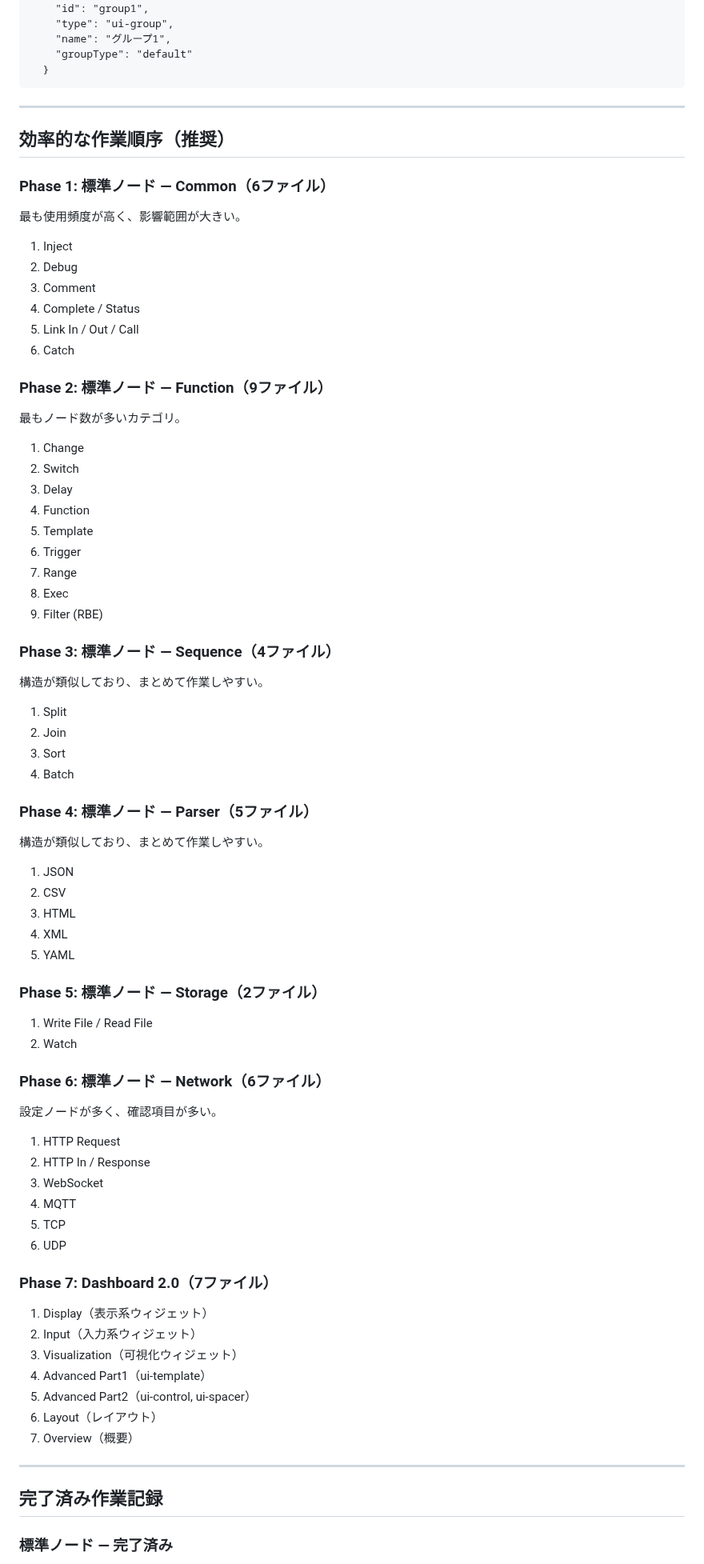
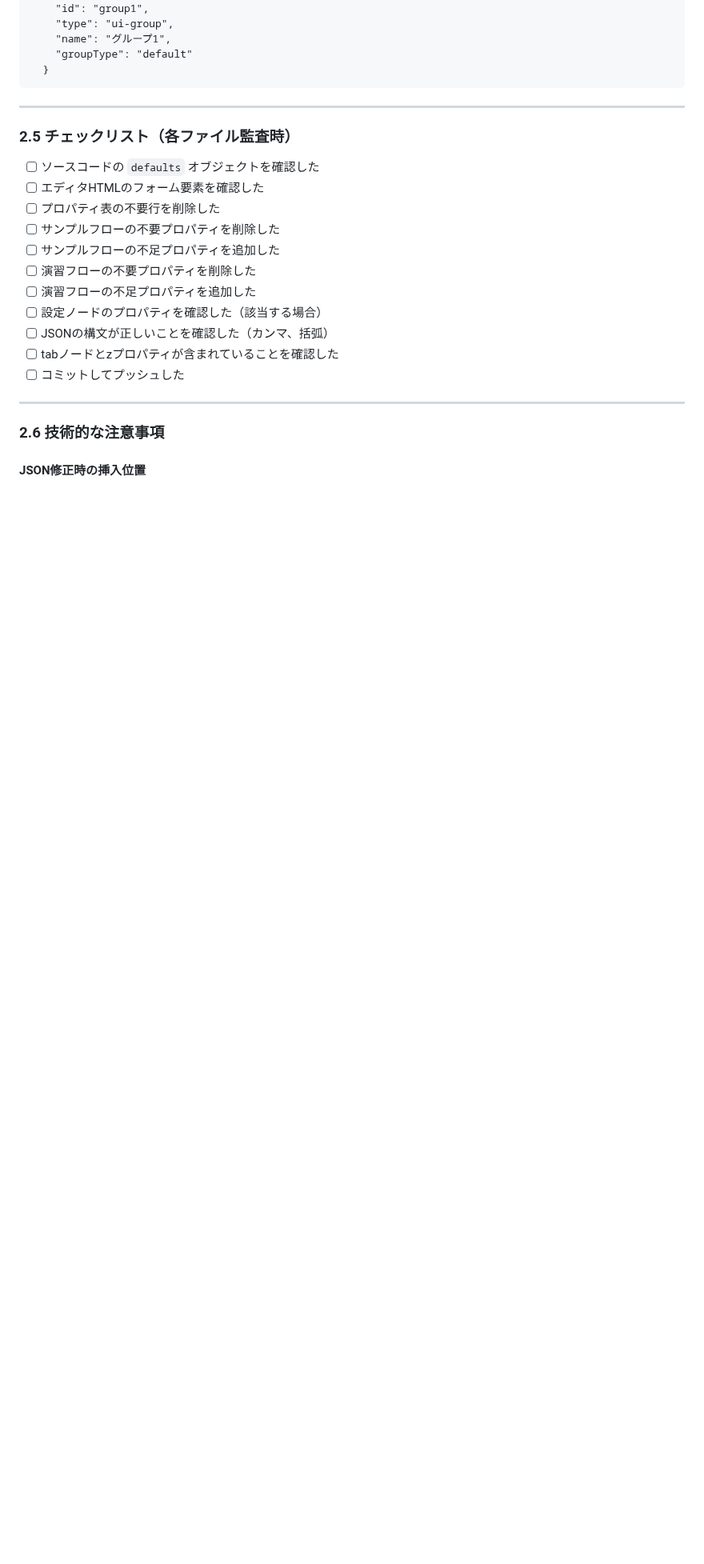
Before and after one commit to GMSTechJP/gmstechjp.github.io, a Markdown page: PROCEDURE-standard-nodes-audit.md, the part around one of its changes. Shown at 80% size. Rendered like a GitHub page; blank space fills up the shorter version.

```diff
--- a/PROCEDURE-standard-nodes-audit.md
+++ b/PROCEDURE-standard-nodes-audit.md
@@ -438,81 +464,23 @@ Dashboard 2.0のフローJSONには以下のConfig Nodesが頻出する。これ
 
 ---
 
-## 効率的な作業順序（推奨）
+### 2.5 チェックリスト（各ファイル監査時）
 
-### Phase 1: 標準ノード — Common（6ファイル）
-
-最も使用頻度が高く、影響範囲が大きい。
-
-1. Inject
-2. Debug
-3. Comment
-4. Complete / Status
-5. Link In / Out / Call
-6. Catch
-
-### Phase 2: 標準ノード — Function（9ファイル）
-
-最もノード数が多いカテゴリ。
-
-1. Change
-2. Switch
-3. Delay
-4. Function
-5. Template
-6. Trigger
-7. Range
-8. Exec
-9. Filter (RBE)
-
-### Phase 3: 標準ノード — Sequence（4ファイル）
-
-構造が類似しており、まとめて作業しやすい。
-
-1. Split
-2. Join
-3. Sort
-4. Batch
-
-### Phase 4: 標準ノード — Parser（5ファイル）
-
-構造が類似しており、まとめて作業しやすい。
-
-1. JSON
-2. CSV
-3. HTML
-4. XML
-5. YAML
-
-### Phase 5: 標準ノード — Storage（2ファイル）
-
-1. Write File / Read File
-2. Watch
-
-### Phase 6: 標準ノード — Network（6ファイル）
-
-設定ノードが多く、確認項目が多い。
-
-1. HTTP Request
-2. HTTP In / Response
-3. WebSocket
-4. MQTT
-5. TCP
-6. UDP
-
-### Phase 7: Dashboard 2.0（7ファイル）
-
-1. Display（表示系ウィジェット）
-2. Input（入力系ウィジェット）
-3. Visualization（可視化ウィジェット）
-4. Advanced Part1（ui-template）
-5. Advanced Part2（ui-control, ui-spacer）
-6. Layout（レイアウト）
-7. Overview（概要）
+- [ ] ソースコードの `defaults` オブジェクトを確認した
+- [ ] エディタHTMLのフォーム要素を確認した
+- [ ] プロパティ表の不要行を削除した
+- [ ] サンプルフローの不要プロパティを削除した
+- [ ] サンプルフローの不足プロパティを追加した
+- [ ] 演習フローの不要プロパティを削除した
+- [ ] 演習フローの不足プロパティを追加した
+- [ ] 設定ノードのプロパティを確認した（該当する場合）
+- [ ] JSONの構文が正しいことを確認した（カンマ、括弧）
+- [ ] tabノードとzプロパティが含まれていることを確認した
+- [ ] コミットしてプッシュした
 
 ---
 
-## 完了済み作業記録
+### 2.6 技術的な注意事項
 
-### 標準ノード — 完了済み
+#### JSON修正時の挿入位置
 
```
Also changed, not shown: other parts of PROCEDURE-standard-nodes-audit.md (+205 -253 lines), HANDOFF.md (deleted, +0 -184 lines).
